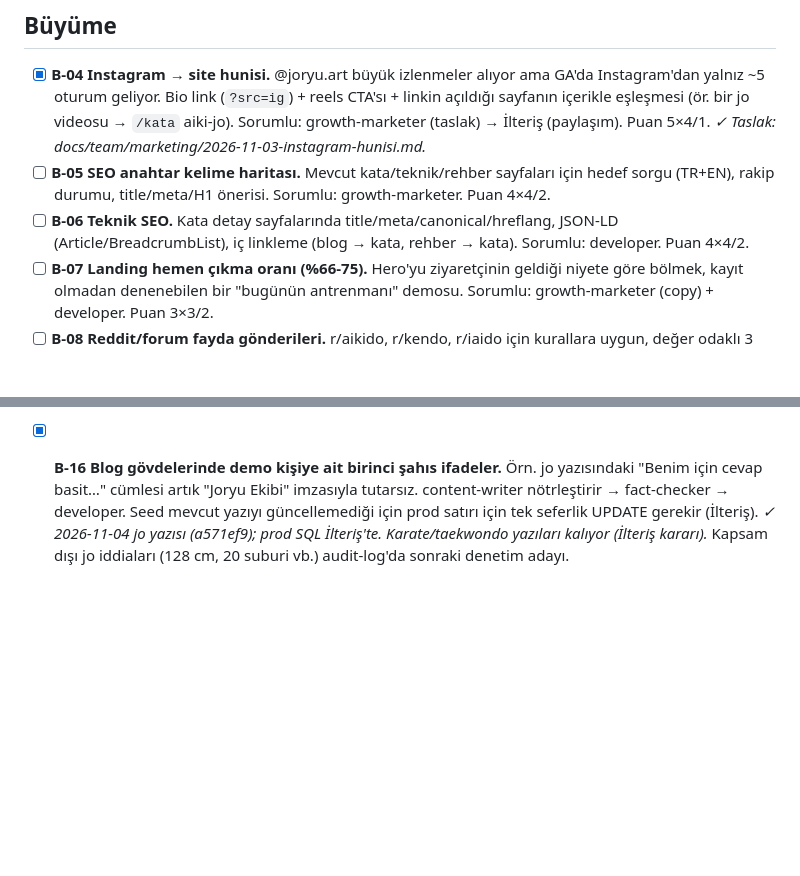
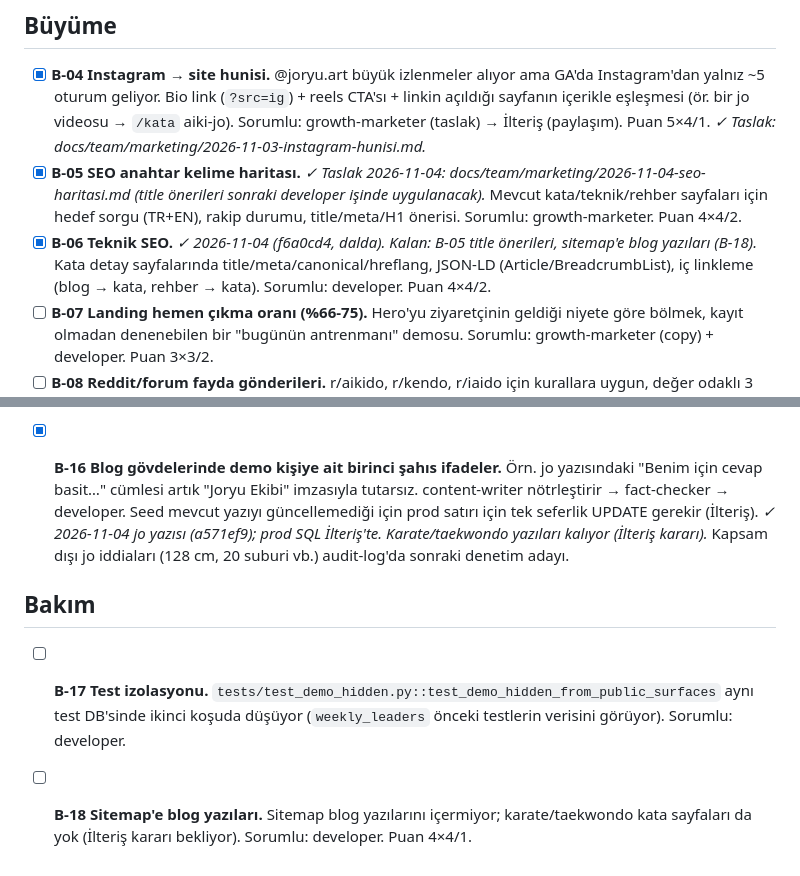
Before and after one commit to ilteriskeskin/joatolyesi.com, a Markdown page: docs/team/BACKLOG.md, 2 parts joined by grey strips. Rendered like a GitHub page; blank space fills up the shorter version.

Commit message:
Sprint 2026-11-04 ikinci tur raporu, BACKLOG güncellemesi
Co-Authored-By: Claude Opus 5.5 <noreply@anthropic.com>

```diff
--- a/docs/team/BACKLOG.md
+++ b/docs/team/BACKLOG.md
@@ -19,8 +19,8 @@ eklenebilir; tamamlanan iş `[x]` ile işaretlenip rapora bağlanır.
 ## Büyüme
 
 - [x] **B-04 Instagram → site hunisi.** @joryu.art büyük izlenmeler alıyor ama GA'da Instagram'dan yalnız ~5 oturum geliyor. Bio link (`?src=ig`) + reels CTA'sı + linkin açıldığı sayfanın içerikle eşleşmesi (ör. bir jo videosu → `/kata` aiki-jo). Sorumlu: growth-marketer (taslak) → İlteriş (paylaşım). Puan 5×4/1. _✓ Taslak: docs/team/marketing/2026-11-03-instagram-hunisi.md._
-- [ ] **B-05 SEO anahtar kelime haritası.** Mevcut kata/teknik/rehber sayfaları için hedef sorgu (TR+EN), rakip durumu, title/meta/H1 önerisi. Sorumlu: growth-marketer. Puan 4×4/2.
-- [ ] **B-06 Teknik SEO.** Kata detay sayfalarında title/meta/canonical/hreflang, JSON-LD (Article/BreadcrumbList), iç linkleme (blog → kata, rehber → kata). Sorumlu: developer. Puan 4×4/2.
+- [x] **B-05 SEO anahtar kelime haritası.** _✓ Taslak 2026-11-04: docs/team/marketing/2026-11-04-seo-haritasi.md (title önerileri sonraki developer işinde uygulanacak)._ Mevcut kata/teknik/rehber sayfaları için hedef sorgu (TR+EN), rakip durumu, title/meta/H1 önerisi. Sorumlu: growth-marketer. Puan 4×4/2.
+- [x] **B-06 Teknik SEO.** _✓ 2026-11-04 (f6a0cd4, dalda). Kalan: B-05 title önerileri, sitemap'e blog yazıları (B-18)._ Kata detay sayfalarında title/meta/canonical/hreflang, JSON-LD (Article/BreadcrumbList), iç linkleme (blog → kata, rehber → kata). Sorumlu: developer. Puan 4×4/2.
 - [ ] **B-07 Landing hemen çıkma oranı (%66-75).** Hero'yu ziyaretçinin geldiği niyete göre bölmek, kayıt olmadan denenebilen bir "bugünün antrenmanı" demosu. Sorumlu: growth-marketer (copy) + developer. Puan 3×3/2.
 - [ ] **B-08 Reddit/forum fayda gönderileri.** r/aikido, r/kendo, r/iaido için kurallara uygun, değer odaklı 3 gönderi taslağı. Sorumlu: growth-marketer → İlteriş. Puan 3×3/1.
 
@@ -44,3 +44,8 @@ eklenebilir; tamamlanan iş `[x]` ile işaretlenip rapora bağlanır.
 - [ ] **B-15 Aiki-jo happo giri girişi.** İlteriş 2026-11-04'te teyit etti: kendi jo çizgisinde happo giri yok. Fact-checker da jo için kaynak bulamadı (bokken happo giri doğrulandı). Kaynaksız iki ifade ("kuzeyden saat yönünde", "en iyi ısınma") kaldırıldı. Kalan iş: `aikijo-happo-giri` girişini (seed + guide_content aiki-jo kata listesi) tamamen kaldırmak ya da bokken girişine yönlendirmek. Seed upsert silme yapmıyor; DB satırı ve ona bağlı pratik kayıtları için güvenli bir yol gerekiyor (gizleme bayrağı ya da migration). Ayrıca 13 no jo EN özetindeki "happo-style turns" ifadesini denetle. Sorumlu: fact-checker → developer.
 
 - [x] **B-16 Blog gövdelerinde demo kişiye ait birinci şahıs ifadeler.** Örn. jo yazısındaki "Benim için cevap basit…" cümlesi artık "Joryu Ekibi" imzasıyla tutarsız. content-writer nötrleştirir → fact-checker → developer. Seed mevcut yazıyı güncellemediği için prod satırı için tek seferlik UPDATE gerekir (İlteriş). _✓ 2026-11-04 jo yazısı (a571ef9); prod SQL İlteriş'te. Karate/taekwondo yazıları kalıyor (İlteriş kararı)._ Kapsam dışı jo iddiaları (128 cm, 20 suburi vb.) audit-log'da sonraki denetim adayı.
+
+## Bakım
+
+- [ ] **B-17 Test izolasyonu.** `tests/test_demo_hidden.py::test_demo_hidden_from_public_surfaces` aynı test DB'sinde ikinci koşuda düşüyor (`weekly_leaders` önceki testlerin verisini görüyor). Sorumlu: developer.
+- [ ] **B-18 Sitemap'e blog yazıları.** Sitemap blog yazılarını içermiyor; karate/taekwondo kata sayfaları da yok (İlteriş kararı bekliyor). Sorumlu: developer. Puan 4×4/1.
```
Also changed, not shown: 1 other file.
